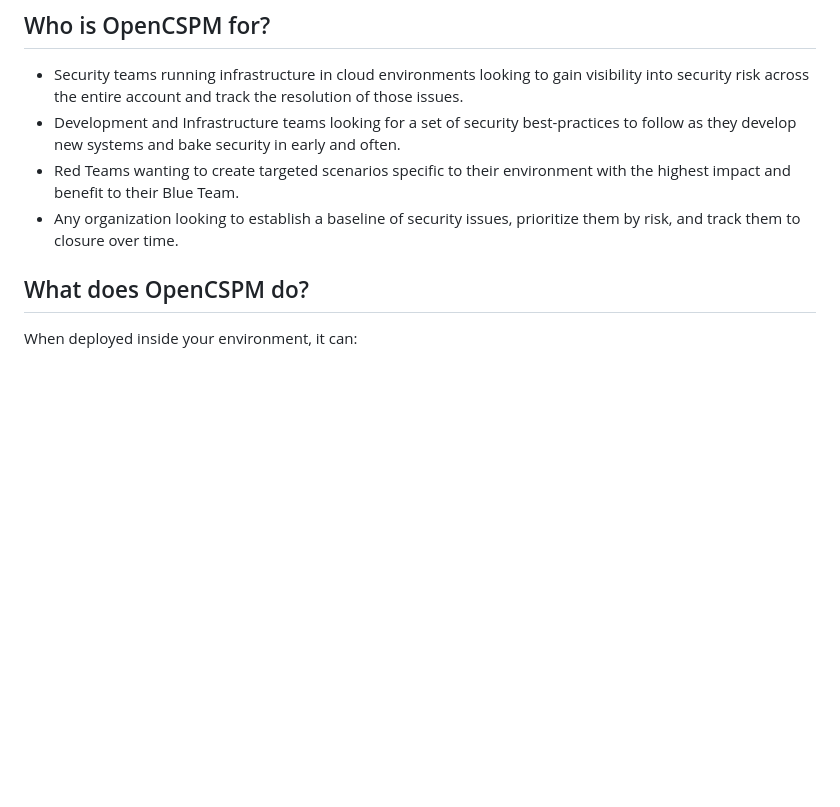
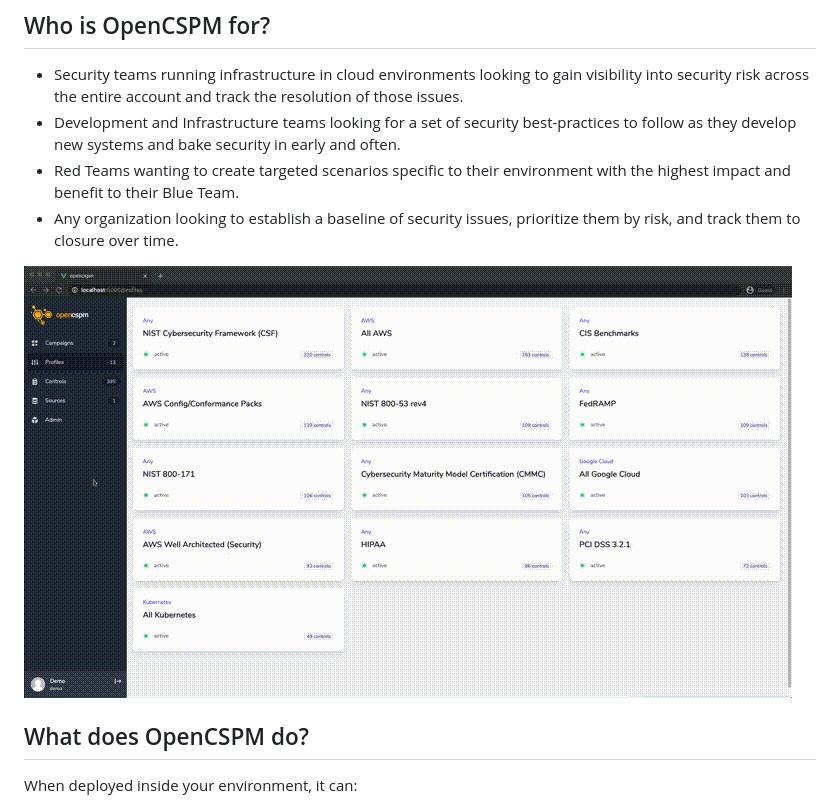
Before and after one commit to OpenCSPM/opencspm, a Markdown page: README.md, the part around the change. GitHub-like rendering; pictures changed too: site/img/opencspm-s3-search.gif (added); blank space fills up the shorter version.

Commit message:
gif

```diff
--- a/README.md
+++ b/README.md
@@ -7,6 +7,8 @@ Open Cloud Security Posture Management, OpenCSPM, is an open-source platform for
 * Development and Infrastructure teams looking for a set of security best-practices to follow as they develop new systems and bake security in early and often.
 * Red Teams wanting to create targeted scenarios specific to their environment with the highest impact and benefit to their Blue Team.
 * Any organization looking to establish a baseline of security issues, prioritize them by risk, and track them to closure over time.
+
+![OpenCSPM S3 Bucket Search](site/img/opencspm-s3-search.gif)
 
 ## What does OpenCSPM do?
 
```
